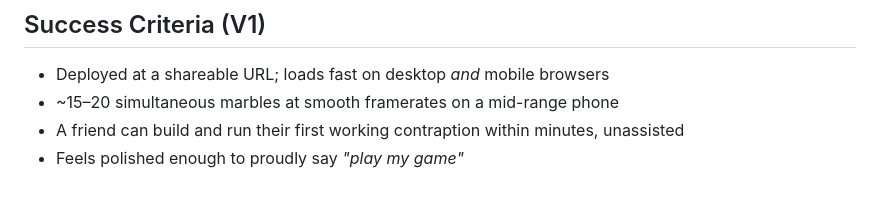
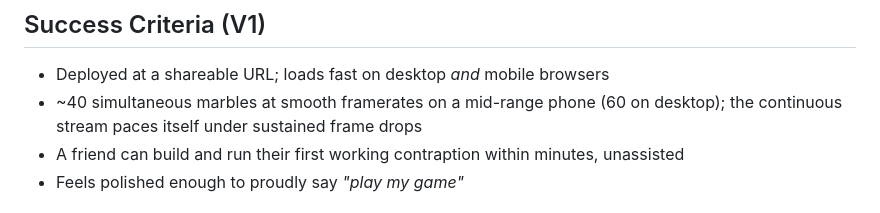
Before and after one commit to mansyar/3d-marble-run, a Markdown page: conductor/product.md, the part around the change. Rendered like a GitHub page.

```diff
--- a/conductor/product.md
+++ b/conductor/product.md
@@ -34,7 +34,7 @@ A browser-based 3D marble run builder where players snap together glossy toy-lik
 ## Success Criteria (V1)
 
 - Deployed at a shareable URL; loads fast on desktop *and* mobile browsers
-- ~15–20 simultaneous marbles at smooth framerates on a mid-range phone
+- ~40 simultaneous marbles at smooth framerates on a mid-range phone (60 on desktop); the continuous stream paces itself under sustained frame drops
 - A friend can build and run their first working contraption within minutes, unassisted
 - Feels polished enough to proudly say *"play my game"*
 
```
Also changed, not shown: README.md (+4 -1 lines), conductor/tech-stack.md (+1 -0 lines).
